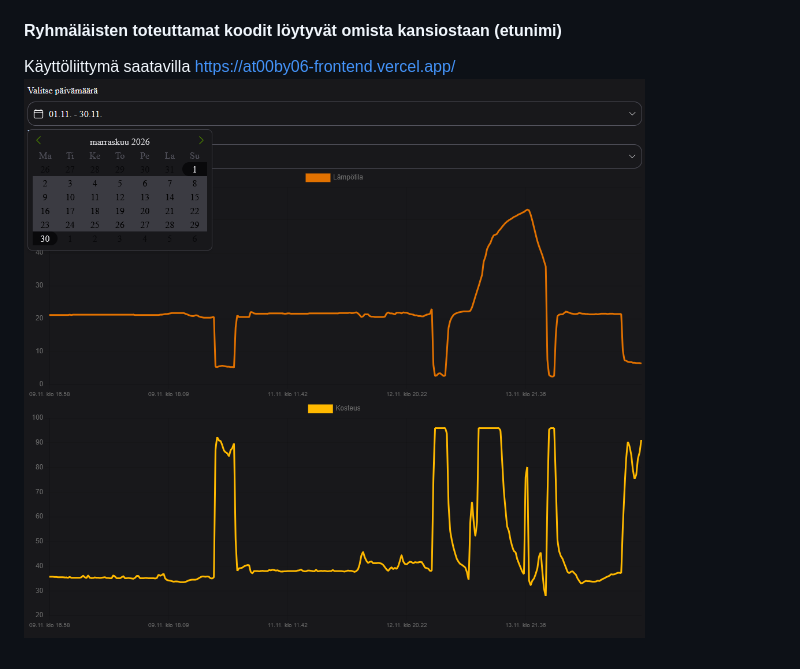
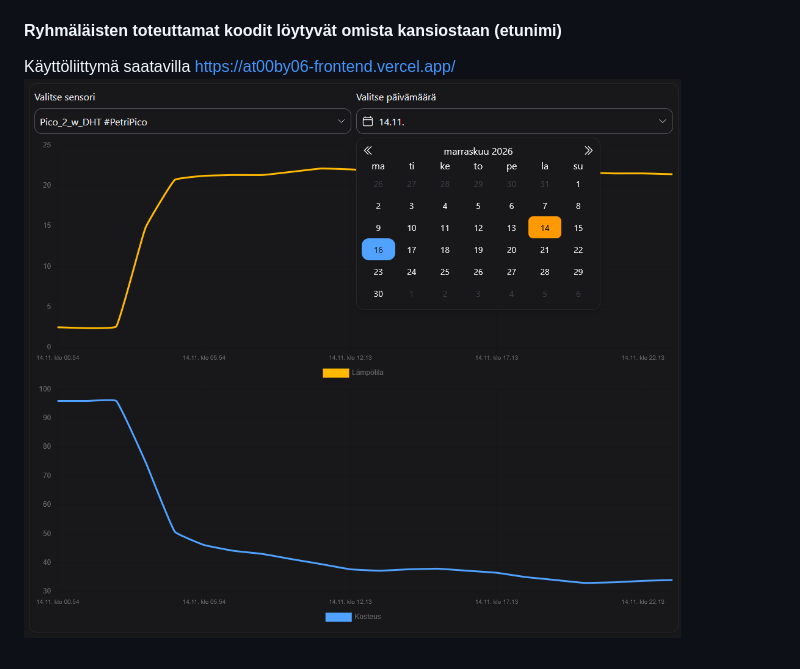
Before and after one commit to nnoaaq/AT00BY06, a Markdown page: README.md, the part around the change. Rendered like a GitHub page; pictures changed too: image-1.png (added).

Commit message:
käyttöliittymän kuva päivitetty

```diff
--- a/README.md
+++ b/README.md
@@ -6,4 +6,4 @@
 #### Ryhmäläisten toteuttamat koodit löytyvät omista kansiostaan (etunimi)
 
 Käyttöliittymä saatavilla https://at00by06-frontend.vercel.app/
-![kuva käyttöliittymästä](image.png)
+![kuva käyttöliittymästä](image-1.png)
```
